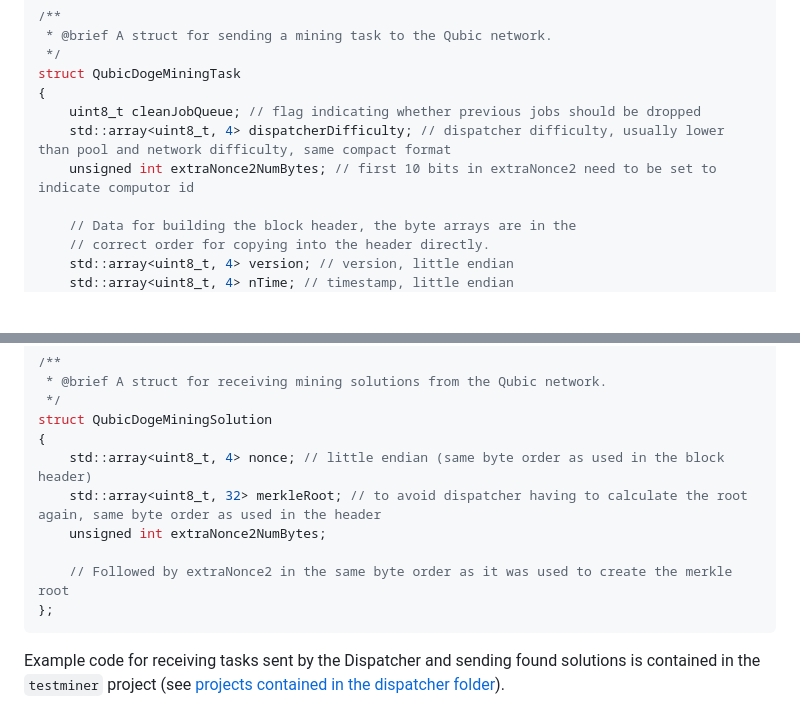
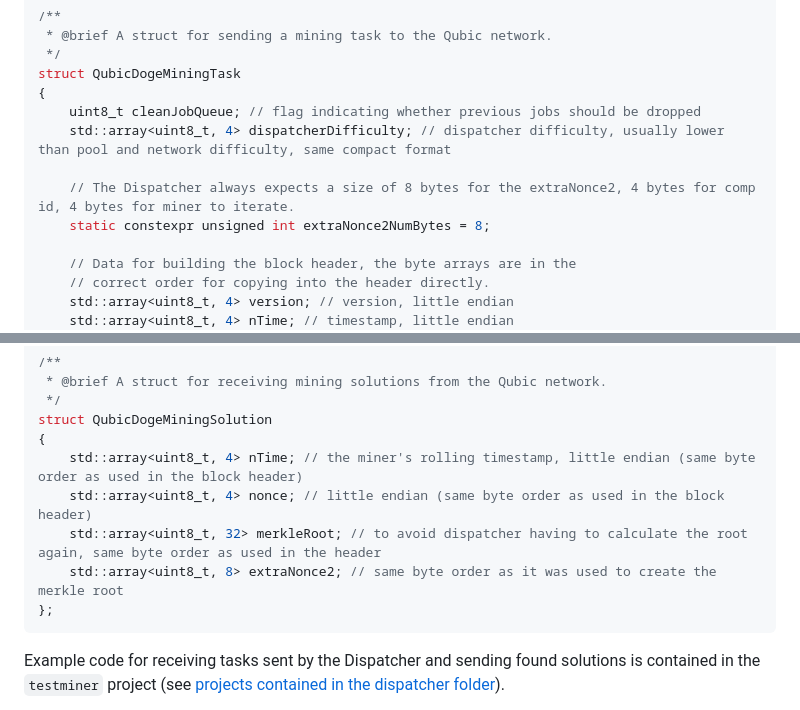
Before and after one commit to qubic/doge-connect, a Markdown page: README.md, 2 parts joined by grey strips. Drawn GitHub-style; blank space fills up the shorter version.

Commit message:
update QubicDogeMiningTask/Solution structs to reflect fixed-size extraNonce2

````diff
--- a/README.md
+++ b/README.md
@@ -53,7 +53,9 @@ struct QubicDogeMiningTask
 {
     uint8_t cleanJobQueue; // flag indicating whether previous jobs should be dropped
     std::array<uint8_t, 4> dispatcherDifficulty; // dispatcher difficulty, usually lower than pool and network difficulty, same compact format
-    unsigned int extraNonce2NumBytes; // first 10 bits in extraNonce2 need to be set to indicate computor id
+
+    // The Dispatcher always expects a size of 8 bytes for the extraNonce2, 4 bytes for comp id, 4 bytes for miner to iterate.
+    static constexpr unsigned int extraNonce2NumBytes = 8;
 
     // Data for building the block header, the byte arrays are in the
     // correct order for copying into the header directly.
@@ -80,11 +82,10 @@ struct QubicDogeMiningTask
  */
 struct QubicDogeMiningSolution
 {
+    std::array<uint8_t, 4> nTime; // the miner's rolling timestamp, little endian (same byte order as used in the block header)
     std::array<uint8_t, 4> nonce; // little endian (same byte order as used in the block header)
     std::array<uint8_t, 32> merkleRoot; // to avoid dispatcher having to calculate the root again, same byte order as used in the header
-    unsigned int extraNonce2NumBytes;
-
-    // Followed by extraNonce2 in the same byte order as it was used to create the merkle root
+    std::array<uint8_t, 8> extraNonce2; // same byte order as it was used to create the merkle root
 };
 ```
 
````
